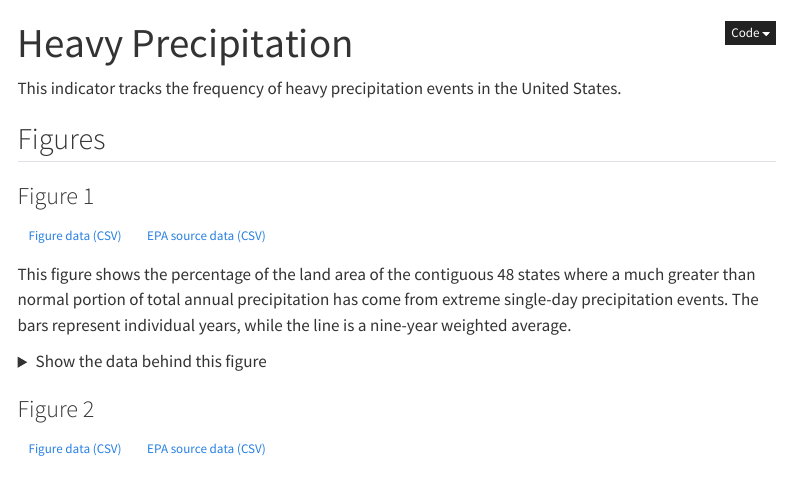
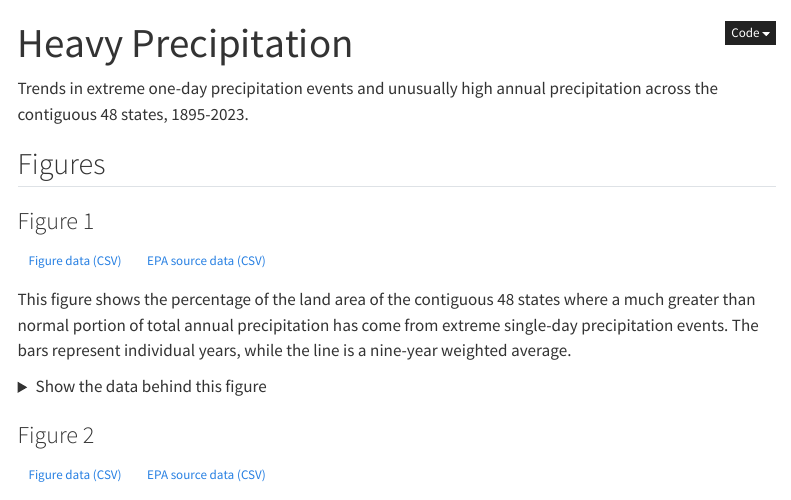
Before and after one commit to climateindicators/climateindicators.us, a Quarto document (indicators/heavy-precipitation.qmd): the page in a window 1100 px wide, from its top. Rendered offline with R 4.5, knitr and Pandoc in place of Quarto, with nearby package versions; the code chunks are not run, so their results and figures are left out; menus at the side of the page are left out.

Commit message:
Update heavy-precipitation.qmd

````diff
--- a/indicators/heavy-precipitation.qmd
+++ b/indicators/heavy-precipitation.qmd
@@ -1,6 +1,6 @@
 ---
 title: "Heavy Precipitation"
-description: "Trends in extreme one-day precipitation events and unusually high annual precipitation across the contiguous 48 states, 1895-2023."
+description: "This indicator tracks the frequency of heavy precipitation events in the United States."
 categories: [Weather and Climate, Precipitation]
 execute:
   eval: true
@@ -17,7 +17,7 @@ oneday      <- read_indicator(REPO, "extreme_oneday_precipitation.csv")
 annual_high <- read_indicator(REPO, "unusually_high_annual_precipitation.csv")
 ```
 
-This indicator tracks the frequency of heavy precipitation events in the United States.
+Trends in extreme one-day precipitation events and unusually high annual precipitation across the contiguous 48 states, 1895-2023.
 
 ## Figures
 
````
